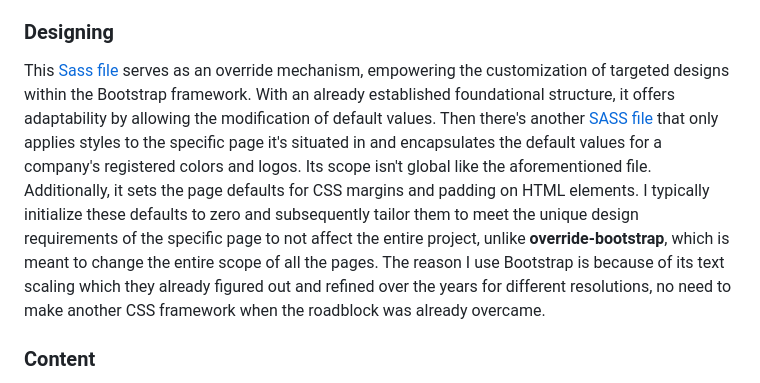
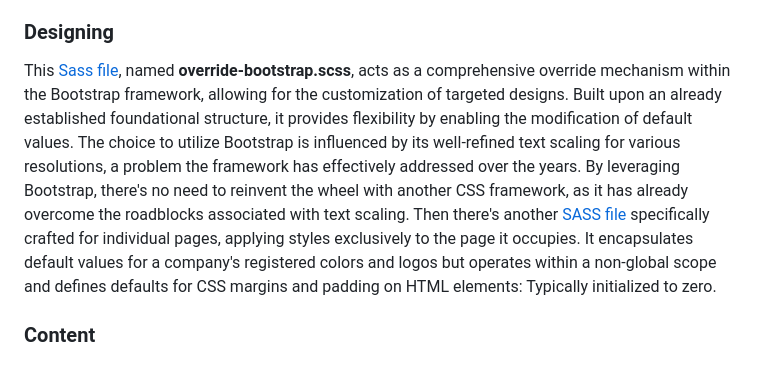
Before and after one commit to TertiusRoach/development-portfolio_2.00, a Markdown page: src/front-end/README.md, the part around the change. GitHub-like rendering.

Commit message:
Reworded Documentation

```diff
--- a/src/front-end/README.md
+++ b/src/front-end/README.md
@@ -46,7 +46,7 @@ This specifically concerns the [front-end](https://github.com/TertiusRoach/devel
 
 ### Designing
 
-This [Sass file](https://github.com/TertiusRoach/development-portfolio_2.00/blob/main/src/front-end/pages/override-bootstrap.scss) serves as an override mechanism, empowering the customization of targeted designs within the Bootstrap framework. With an already established foundational structure, it offers adaptability by allowing the modification of default values. Then there's another [SASS file](https://github.com/TertiusRoach/development-portfolio_2.00/blob/main/src/front-end/pages/index/index.scss) that only applies styles to the specific page it's situated in and encapsulates the default values for a company's registered colors and logos. Its scope isn't global like the aforementioned file. Additionally, it sets the page defaults for CSS margins and padding on HTML elements. I typically initialize these defaults to zero and subsequently tailor them to meet the unique design requirements of the specific page to not affect the entire project, unlike **override-bootstrap**, which is meant to change the entire scope of all the pages. The reason I use Bootstrap is because of its text scaling which they already figured out and refined over the years for different resolutions, no need to make another CSS framework when the roadblock was already overcame.
+This [Sass file](https://github.com/TertiusRoach/development-portfolio_2.00/blob/main/src/front-end/pages/override-bootstrap.scss), named **override-bootstrap.scss**, acts as a comprehensive override mechanism within the Bootstrap framework, allowing for the customization of targeted designs. Built upon an already established foundational structure, it provides flexibility by enabling the modification of default values. The choice to utilize Bootstrap is influenced by its well-refined text scaling for various resolutions, a problem the framework has effectively addressed over the years. By leveraging Bootstrap, there's no need to reinvent the wheel with another CSS framework, as it has already overcome the roadblocks associated with text scaling. Then there's another [SASS file](https://github.com/TertiusRoach/development-portfolio_2.00/blob/main/src/front-end/pages/index/index.scss) specifically crafted for individual pages, applying styles exclusively to the page it occupies. It encapsulates default values for a company's registered colors and logos but operates within a non-global scope and defines defaults for CSS margins and padding on HTML elements: Typically initialized to zero.
 
 ### Content
 
```
